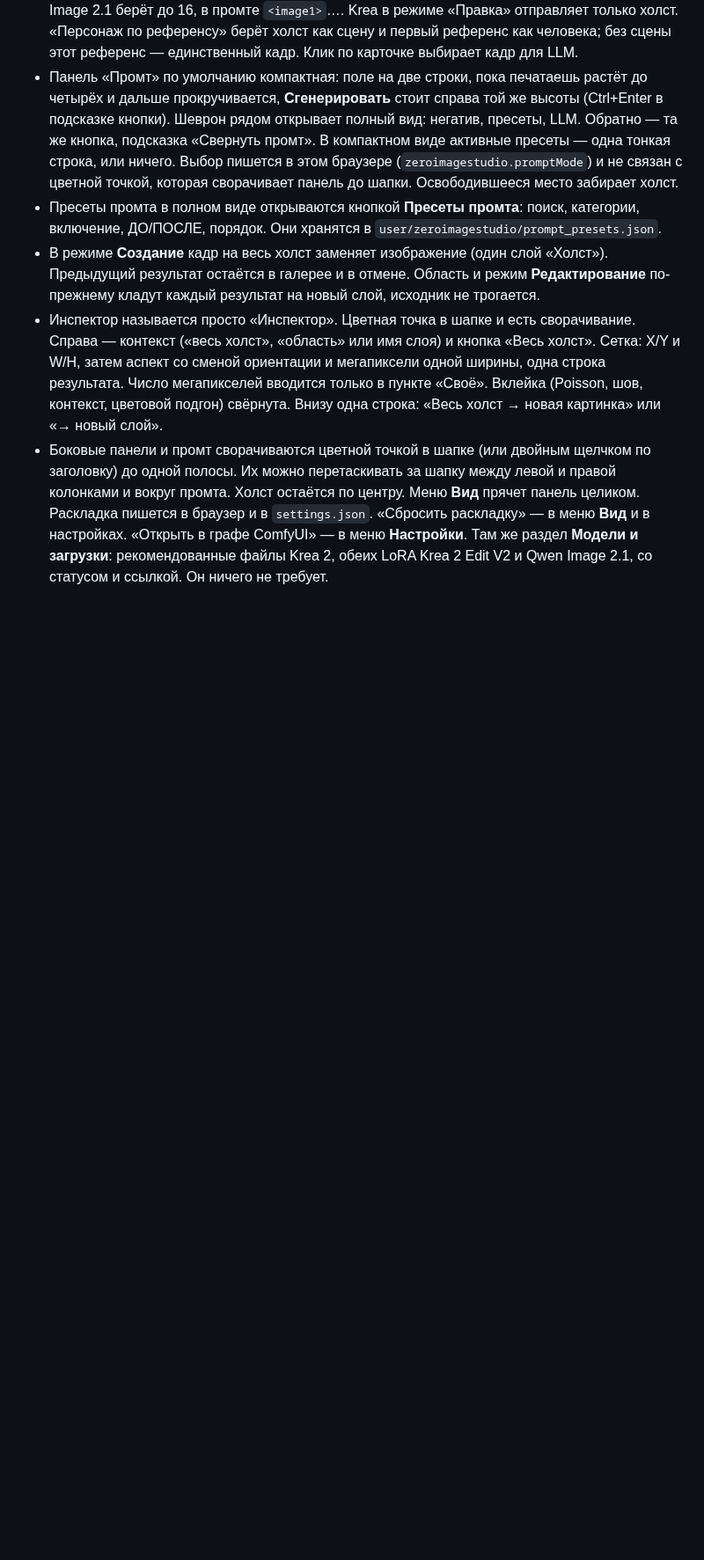
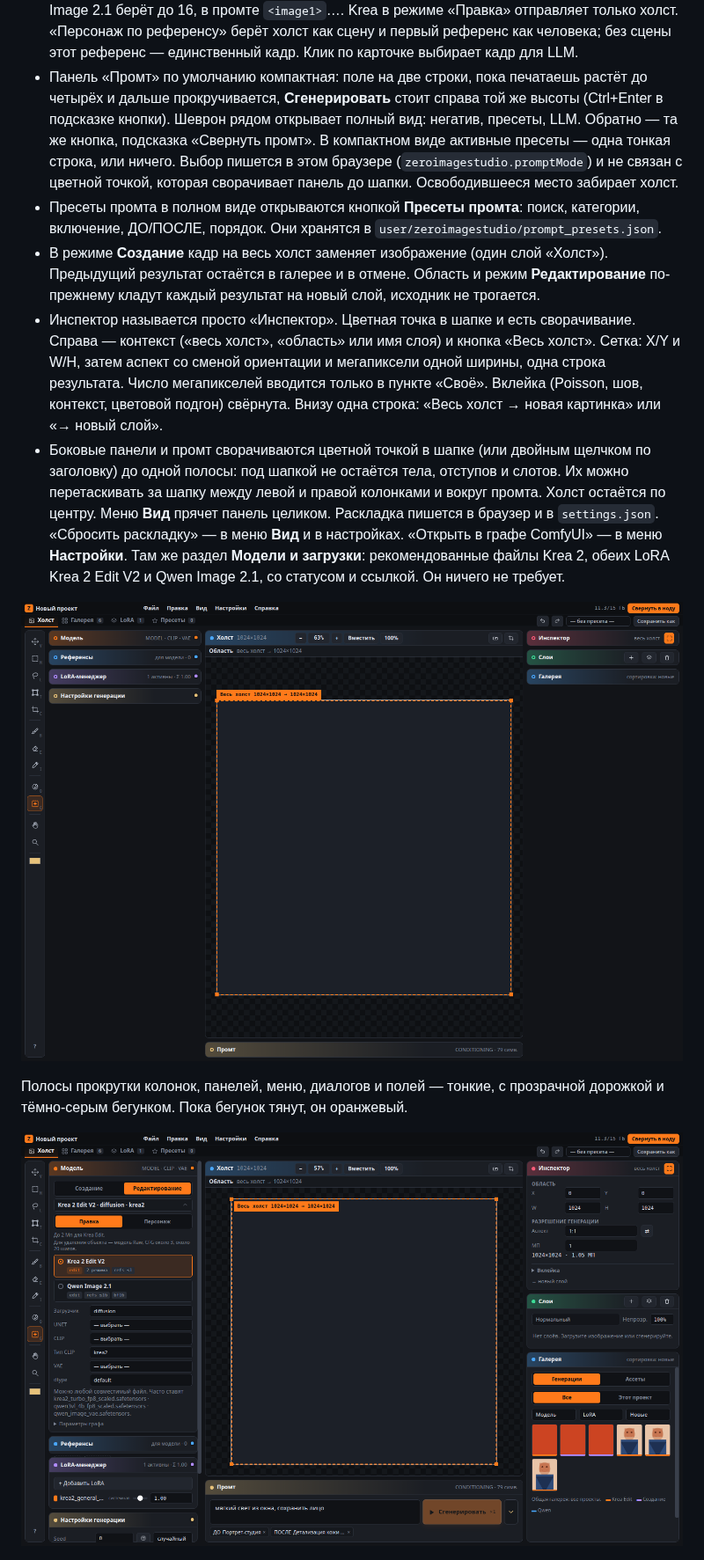
Before and after one commit to zeroleloushe/ZeroImageStudio, a Markdown page: README.md, the part around the change. Shown at 88% size. Drawn GitHub-style; pictures changed too: docs/ux-collapsed.png, docs/ux-scrollbar.png (added); blank space fills up the shorter version.

```diff
--- a/README.md
+++ b/README.md
@@ -152,7 +152,13 @@ git clone https://github.com/zeroleloushe/ZeroImageStudio.git
 - Пресеты промта в полном виде открываются кнопкой **Пресеты промта**: поиск, категории, включение, ДО/ПОСЛЕ, порядок. Они хранятся в `user/zeroimagestudio/prompt_presets.json`.
 - В режиме **Создание** кадр на весь холст заменяет изображение (один слой «Холст»). Предыдущий результат остаётся в галерее и в отмене. Область и режим **Редактирование** по-прежнему кладут каждый результат на новый слой, исходник не трогается.
 - Инспектор называется просто «Инспектор». Цветная точка в шапке и есть сворачивание. Справа — контекст («весь холст», «область» или имя слоя) и кнопка «Весь холст». Сетка: X/Y и W/H, затем аспект со сменой ориентации и мегапиксели одной ширины, одна строка результата. Число мегапикселей вводится только в пункте «Своё». Вклейка (Poisson, шов, контекст, цветовой подгон) свёрнута. Внизу одна строка: «Весь холст → новая картинка» или «→ новый слой».
-- Боковые панели и промт сворачиваются цветной точкой в шапке (или двойным щелчком по заголовку) до одной полосы. Их можно перетаскивать за шапку между левой и правой колонками и вокруг промта. Холст остаётся по центру. Меню **Вид** прячет панель целиком. Раскладка пишется в браузер и в `settings.json`. «Сбросить раскладку» — в меню **Вид** и в настройках. «Открыть в графе ComfyUI» — в меню **Настройки**. Там же раздел **Модели и загрузки**: рекомендованные файлы Krea 2, обеих LoRA Krea 2 Edit V2 и Qwen Image 2.1, со статусом и ссылкой. Он ничего не требует.
+- Боковые панели и промт сворачиваются цветной точкой в шапке (или двойным щелчком по заголовку) до одной полосы: под шапкой не остаётся тела, отступов и слотов. Их можно перетаскивать за шапку между левой и правой колонками и вокруг промта. Холст остаётся по центру. Меню **Вид** прячет панель целиком. Раскладка пишется в браузер и в `settings.json`. «Сбросить раскладку» — в меню **Вид** и в настройках. «Открыть в графе ComfyUI» — в меню **Настройки**. Там же раздел **Модели и загрузки**: рекомендованные файлы Krea 2, обеих LoRA Krea 2 Edit V2 и Qwen Image 2.1, со статусом и ссылкой. Он ничего не требует.
+
+![Все панели свёрнуты](docs/ux-collapsed.png)
+
+Полосы прокрутки колонок, панелей, меню, диалогов и полей — тонкие, с прозрачной дорожкой и тёмно-серым бегунком. Пока бегунок тянут, он оранжевый.
+
+![Прокрутка левой колонки](docs/ux-scrollbar.png)
 
 ![Модели и загрузки](docs/settings-models.png)
 - Верхняя панель в два ряда: меню и индикатор GPU/VRAM, ниже вкладки и пресет. Подробности GPU — во всплывающей подсказке. **Свернуть в ноду** остаётся в первом ряду.
```
Also changed, not shown: 1 other file.
